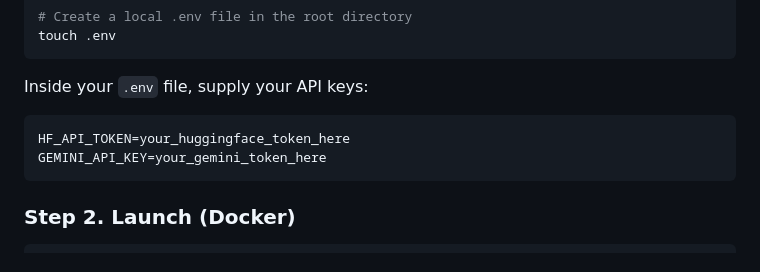
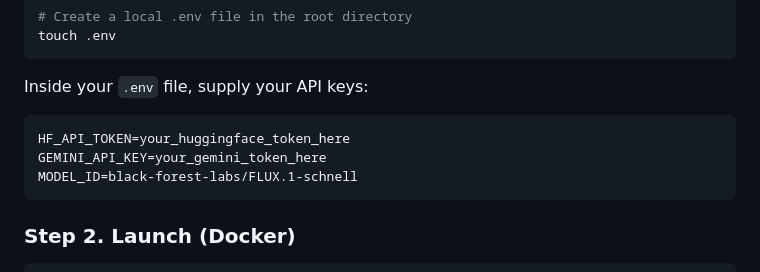
Before and after one commit to randomfunction/AI_storyboard, a Markdown page: README.md, the part around the change. Rendered like a GitHub page.

Commit message:
Update README with MODEL_ID for configuration
Add MODEL_ID to the environment variables section.

````diff
--- a/README.md
+++ b/README.md
@@ -62,6 +62,7 @@ Inside your `.env` file, supply your API keys:
 ```env
 HF_API_TOKEN=your_huggingface_token_here
 GEMINI_API_KEY=your_gemini_token_here
+MODEL_ID=black-forest-labs/FLUX.1-schnell
 ```
 
 ### Step 2. Launch (Docker)
````
